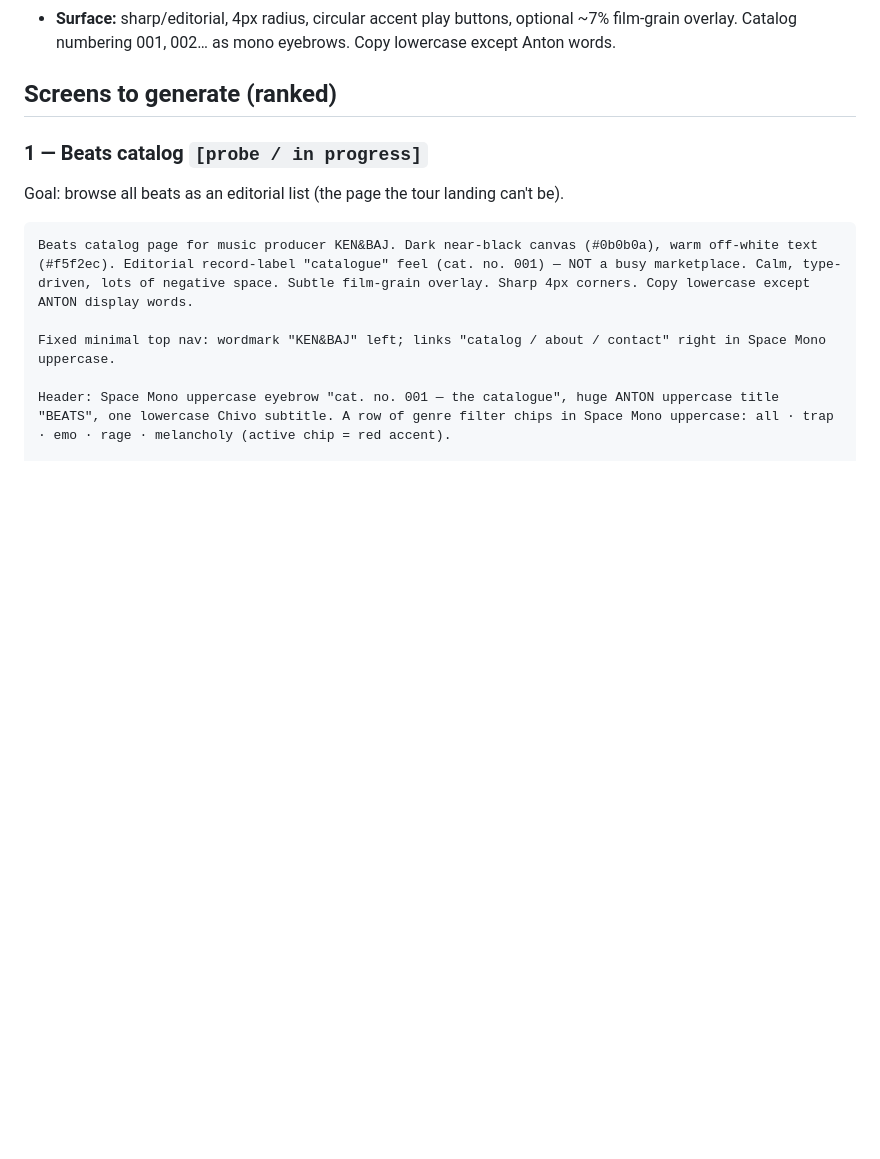
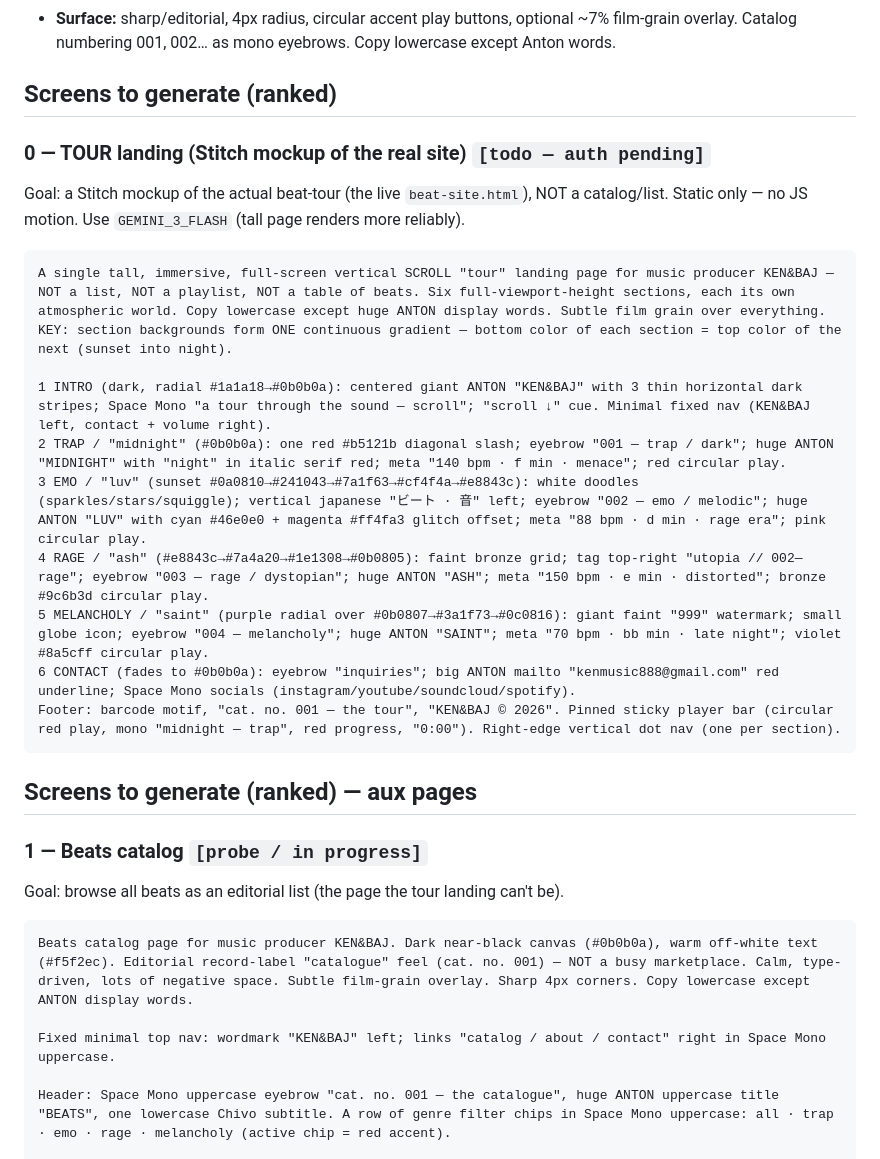
Before and after one commit to KEN880/beat_store_dev, a Markdown page: design/stitch-brief.md, the part around the change. GitHub-like rendering; blank space fills up the shorter version.

Commit message:
Add TOUR landing prompt to Stitch brief (tour mockup, not catalog)
Save the full beat-tour prompt (6 full-viewport genre sections mirroring
beat-site.html) so it survives the Stitch auth drop. Ready to generate on
GEMINI_3_FLASH once Stitch is re-authenticated.

````diff
--- a/design/stitch-brief.md
+++ b/design/stitch-brief.md
@@ -31,6 +31,22 @@ only to ADD pages the site doesn't have yet (catalog, beat detail, EPK, contact)
 - **Surface:** sharp/editorial, 4px radius, circular accent play buttons, optional ~7% film-grain overlay. Catalog numbering 001, 002… as mono eyebrows. Copy lowercase except Anton words.
 
 ## Screens to generate (ranked)
+
+### 0 — TOUR landing (Stitch mockup of the real site) `[todo — auth pending]`
+Goal: a Stitch mockup of the actual beat-tour (the live `beat-site.html`), NOT a catalog/list. Static only — no JS motion. Use `GEMINI_3_FLASH` (tall page renders more reliably).
+```
+A single tall, immersive, full-screen vertical SCROLL "tour" landing page for music producer KEN&BAJ — NOT a list, NOT a playlist, NOT a table of beats. Six full-viewport-height sections, each its own atmospheric world. Copy lowercase except huge ANTON display words. Subtle film grain over everything. KEY: section backgrounds form ONE continuous gradient — bottom color of each section = top color of the next (sunset into night).
+
+1 INTRO (dark, radial #1a1a18→#0b0b0a): centered giant ANTON "KEN&BAJ" with 3 thin horizontal dark stripes; Space Mono "a tour through the sound — scroll"; "scroll ↓" cue. Minimal fixed nav (KEN&BAJ left, contact + volume right).
+2 TRAP / "midnight" (#0b0b0a): one red #b5121b diagonal slash; eyebrow "001 — trap / dark"; huge ANTON "MIDNIGHT" with "night" in italic serif red; meta "140 bpm · f min · menace"; red circular play.
+3 EMO / "luv" (sunset #0a0810→#241043→#7a1f63→#cf4f4a→#e8843c): white doodles (sparkles/stars/squiggle); vertical japanese "ビート · 音" left; eyebrow "002 — emo / melodic"; huge ANTON "LUV" with cyan #46e0e0 + magenta #ff4fa3 glitch offset; meta "88 bpm · d min · rage era"; pink circular play.
+4 RAGE / "ash" (#e8843c→#7a4a20→#1e1308→#0b0805): faint bronze grid; tag top-right "utopia // 002—rage"; eyebrow "003 — rage / dystopian"; huge ANTON "ASH"; meta "150 bpm · e min · distorted"; bronze #9c6b3d circular play.
+5 MELANCHOLY / "saint" (purple radial over #0b0807→#3a1f73→#0c0816): giant faint "999" watermark; small globe icon; eyebrow "004 — melancholy"; huge ANTON "SAINT"; meta "70 bpm · bb min · late night"; violet #8a5cff circular play.
+6 CONTACT (fades to #0b0b0a): eyebrow "inquiries"; big ANTON mailto "kenmusic888@gmail.com" red underline; Space Mono socials (instagram/youtube/soundcloud/spotify).
+Footer: barcode motif, "cat. no. 001 — the tour", "KEN&BAJ © 2026". Pinned sticky player bar (circular red play, mono "midnight — trap", red progress, "0:00"). Right-edge vertical dot nav (one per section).
+```
+
+## Screens to generate (ranked) — aux pages
 
 ### 1 — Beats catalog `[probe / in progress]`
 Goal: browse all beats as an editorial list (the page the tour landing can't be).
````
